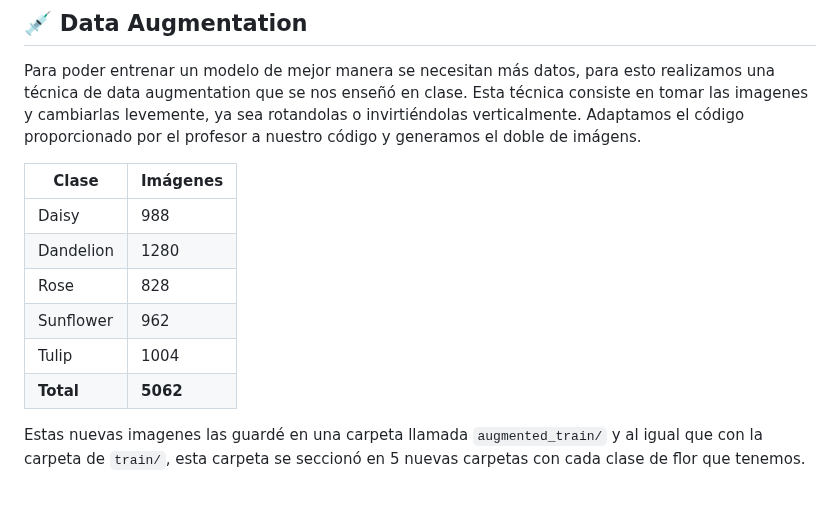
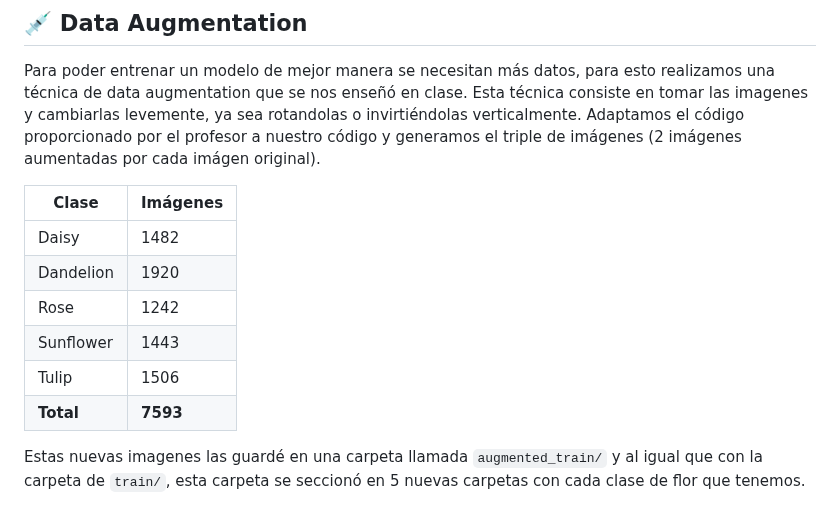
Before and after one commit to IvanRdz19/FlowerClassification, a Markdown page: README.md, the part around the change. Drawn GitHub-style.

```diff
--- a/README.md
+++ b/README.md
@@ -67,16 +67,16 @@ Como se nos enseñó en la materia, para poder entrenar una red neuronal convolu
 
 Para poder entrenar un modelo de mejor manera se necesitan más datos, para esto realizamos una técnica de data augmentation que se nos enseñó en clase.
 Esta técnica consiste en tomar las imagenes y cambiarlas levemente, ya sea rotandolas o invirtiéndolas verticalmente.
-Adaptamos el código proporcionado por el profesor a nuestro código y generamos el doble de imágens.
+Adaptamos el código proporcionado por el profesor a nuestro código y generamos el triple de imágenes (2 imágenes aumentadas por cada imágen original).
 
 | Clase       | Imágenes |
 |-------------|----------|
-| Daisy       | 988      |
-| Dandelion   | 1280     |
-| Rose        | 828      |
-| Sunflower   | 962      |
-| Tulip       | 1004     |
-| **Total**   | **5062** |
+| Daisy       | 1482     |
+| Dandelion   | 1920     |
+| Rose        | 1242     |
+| Sunflower   | 1443     |
+| Tulip       | 1506     |
+| **Total**   | **7593** |
 
 Estas nuevas imagenes las guardé en una carpeta llamada `augmented_train/` y al igual que con la carpeta de `train/`, esta carpeta se seccionó en 5 nuevas carpetas con cada clase de flor que tenemos.
 
```
